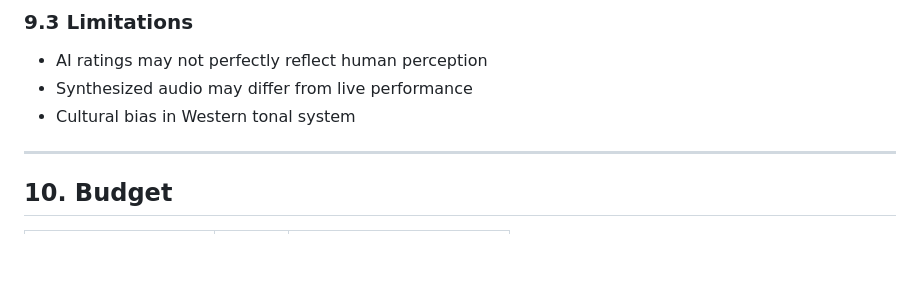
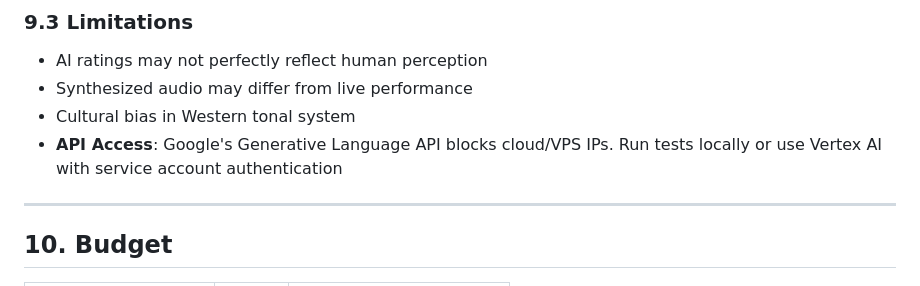
Before and after one commit to Domusgpt/PPP-Market-Analog-Computer, a Markdown page: docs/ExperimentalFramework.md, the part around the change. GitHub-like rendering; blank space fills up the shorter version.

Commit message:
docs: add cloud IP limitation note to ExperimentalFramework

```diff
--- a/docs/ExperimentalFramework.md
+++ b/docs/ExperimentalFramework.md
@@ -367,6 +367,7 @@ All AI-generated analyses will be clearly labeled. Gemini 3 Pro serves as a meas
 - AI ratings may not perfectly reflect human perception
 - Synthesized audio may differ from live performance
 - Cultural bias in Western tonal system
+- **API Access**: Google's Generative Language API blocks cloud/VPS IPs. Run tests locally or use Vertex AI with service account authentication
 
 ---
 
```
